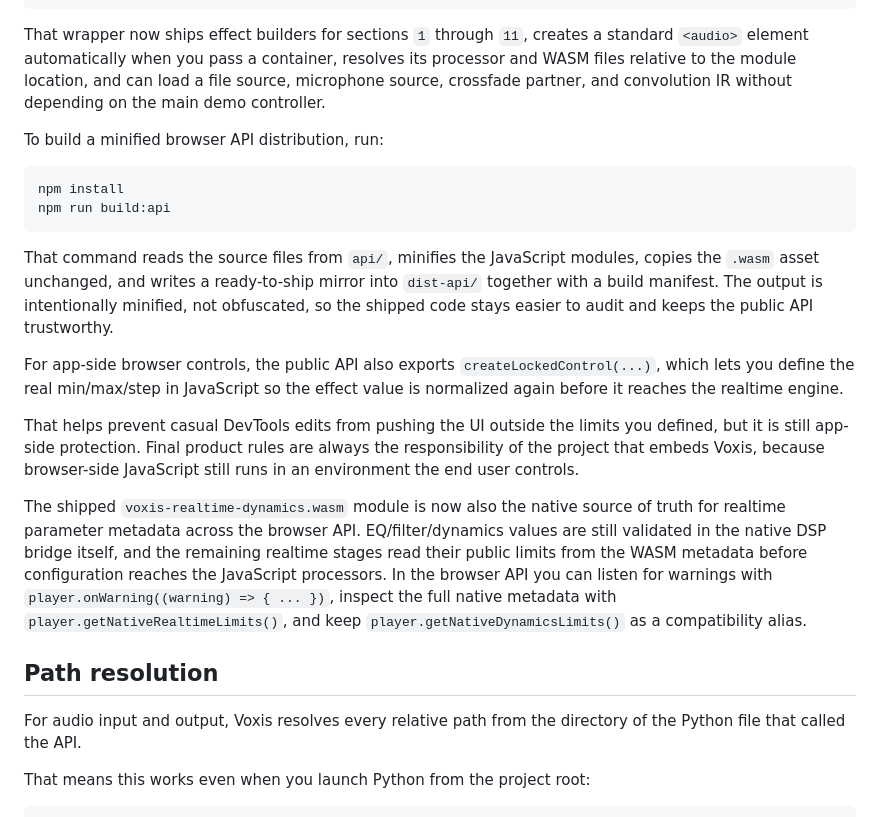
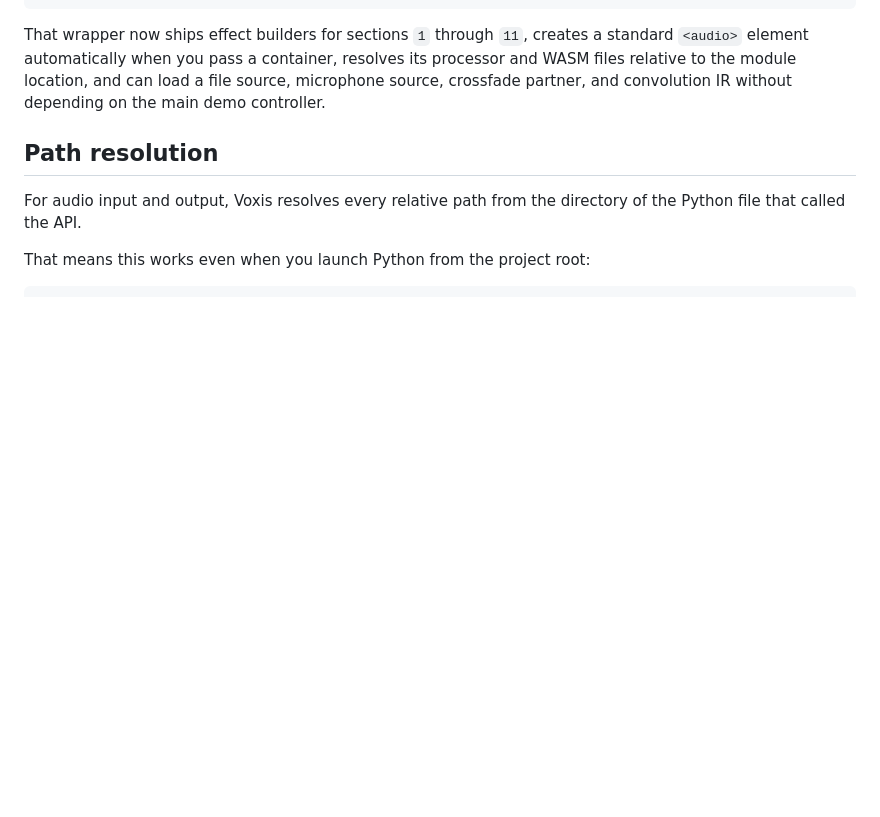
Before and after one commit to spiralRbx/voxis, a Markdown page: README.md, the part around the change. Rendered like a GitHub page; blank space fills up the shorter version.

Commit message:
Documentation fixes

````diff
--- a/README.md
+++ b/README.md
@@ -134,21 +134,6 @@ player.setEffects([
 ```
 
 That wrapper now ships effect builders for sections `1` through `11`, creates a standard `<audio>` element automatically when you pass a container, resolves its processor and WASM files relative to the module location, and can load a file source, microphone source, crossfade partner, and convolution IR without depending on the main demo controller.
-
-To build a minified browser API distribution, run:
-
-```bash
-npm install
-npm run build:api
-```
-
-That command reads the source files from `api/`, minifies the JavaScript modules, copies the `.wasm` asset unchanged, and writes a ready-to-ship mirror into `dist-api/` together with a build manifest. The output is intentionally minified, not obfuscated, so the shipped code stays easier to audit and keeps the public API trustworthy.
-
-For app-side browser controls, the public API also exports `createLockedControl(...)`, which lets you define the real min/max/step in JavaScript so the effect value is normalized again before it reaches the realtime engine.
-
-That helps prevent casual DevTools edits from pushing the UI outside the limits you defined, but it is still app-side protection. Final product rules are always the responsibility of the project that embeds Voxis, because browser-side JavaScript still runs in an environment the end user controls.
-
-The shipped `voxis-realtime-dynamics.wasm` module is now also the native source of truth for realtime parameter metadata across the browser API. EQ/filter/dynamics values are still validated in the native DSP bridge itself, and the remaining realtime stages read their public limits from the WASM metadata before configuration reaches the JavaScript processors. In the browser API you can listen for warnings with `player.onWarning((warning) => { ... })`, inspect the full native metadata with `player.getNativeRealtimeLimits()`, and keep `player.getNativeDynamicsLimits()` as a compatibility alias.
 
 ## Path resolution
 
````
